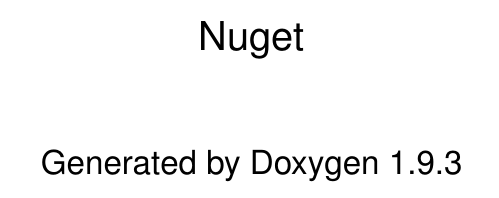
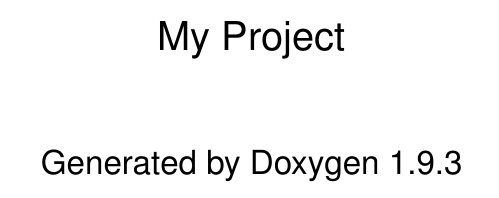
Before and after one commit to NeilKingdom/nuget, a LaTeX book (res/doc/latex/refman.tex): part of page 1 of 2, cut at the place of the change. Compiled offline with pdfLaTeX.

Commit message:
Third attempt

```diff
--- a/res/doc/latex/refman.tex
+++ b/res/doc/latex/refman.tex
@@ -131,8 +131,8 @@
       linkcolor=blue,%
       citecolor=blue,%
       unicode,%
-      pdftitle=Nuget,%
-      pdfsubject=The ncurses Budgeting Software for GNU/\+Linux%
+      pdftitle=My Project,%
+      pdfsubject=%
     }
   % Custom commands used by the header
   % Custom commands
```
Also changed, not shown: readme.md, res/doc/latex/refman.tex (2 more changed lines), 7 other files.
